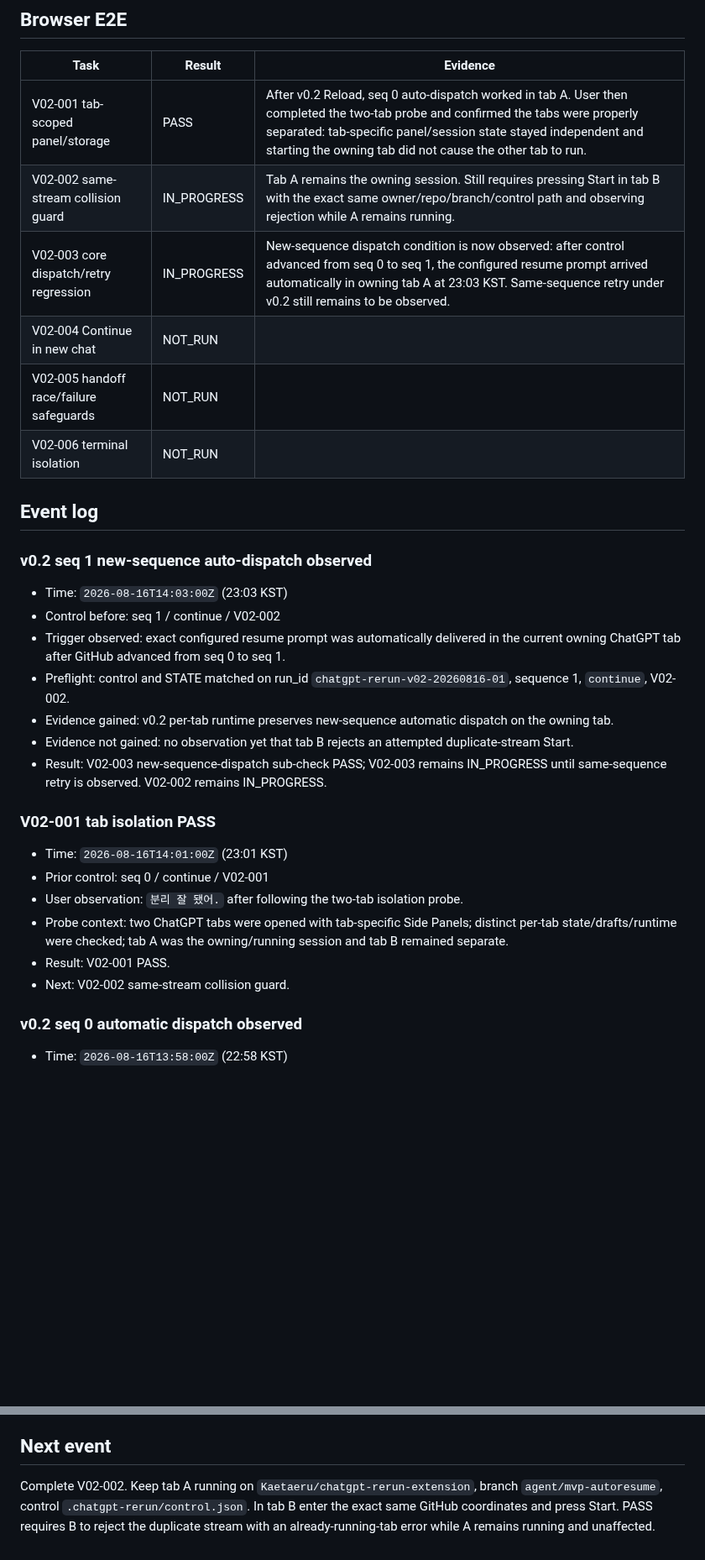
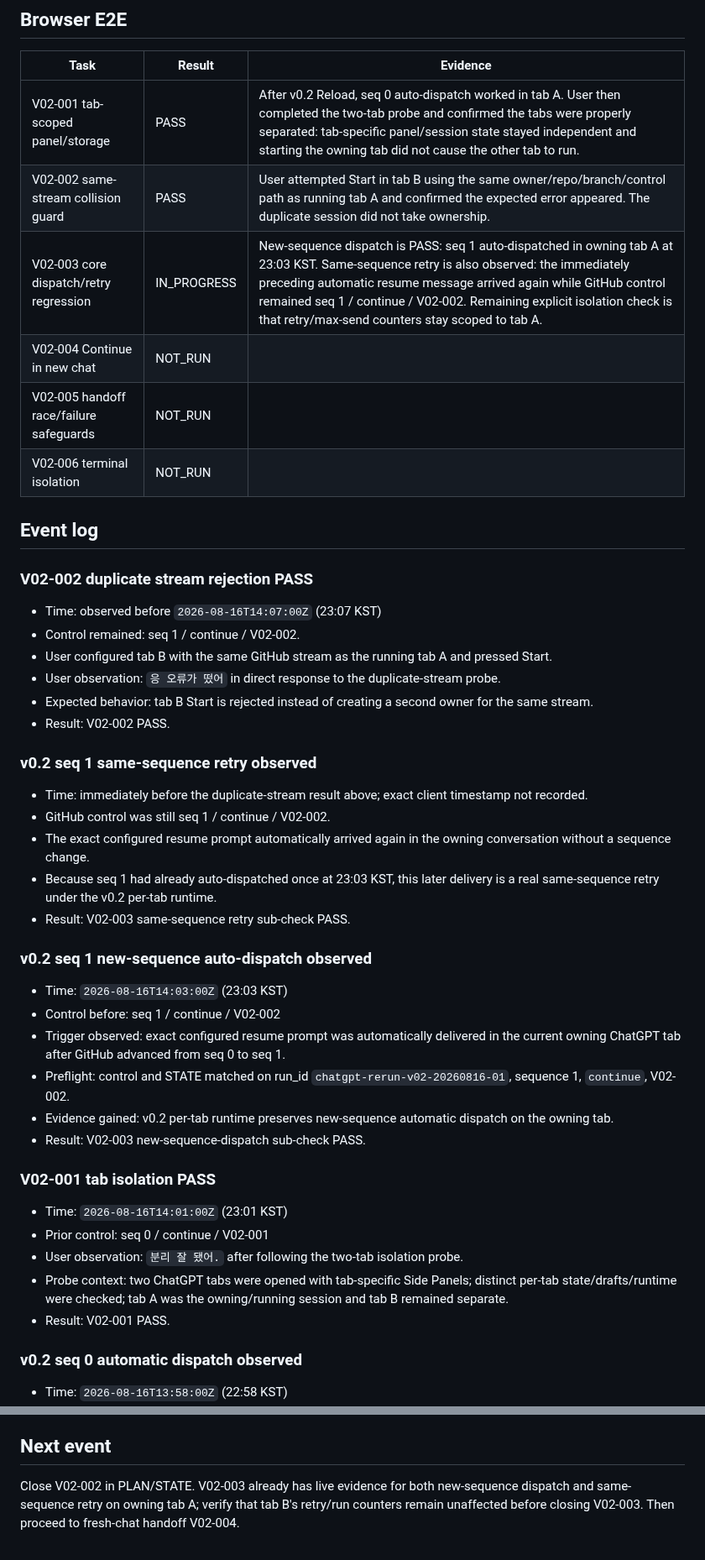
Before and after one commit to Kaetaeru/chatgpt-rerun-extension, a Markdown page: docs/V02_E2E_RESULT.md, 2 parts joined by grey strips. Shown at 84% size. Rendered like a GitHub page; blank space fills up the shorter version.

Commit message:
Record duplicate-stream rejection and same-sequence retry

```diff
--- a/docs/V02_E2E_RESULT.md
+++ b/docs/V02_E2E_RESULT.md
@@ -23,13 +23,30 @@ Runbook: `docs/V02_E2E_TEST_PLAN.md`
 | Task | Result | Evidence |
 |---|---|---|
 | V02-001 tab-scoped panel/storage | PASS | After v0.2 Reload, seq 0 auto-dispatch worked in tab A. User then completed the two-tab probe and confirmed the tabs were properly separated: tab-specific panel/session state stayed independent and starting the owning tab did not cause the other tab to run. |
-| V02-002 same-stream collision guard | IN_PROGRESS | Tab A remains the owning session. Still requires pressing Start in tab B with the exact same owner/repo/branch/control path and observing rejection while A remains running. |
-| V02-003 core dispatch/retry regression | IN_PROGRESS | New-sequence dispatch condition is now observed: after control advanced from seq 0 to seq 1, the configured resume prompt arrived automatically in owning tab A at 23:03 KST. Same-sequence retry under v0.2 still remains to be observed. |
+| V02-002 same-stream collision guard | PASS | User attempted Start in tab B using the same owner/repo/branch/control path as running tab A and confirmed the expected error appeared. The duplicate session did not take ownership. |
+| V02-003 core dispatch/retry regression | IN_PROGRESS | New-sequence dispatch is PASS: seq 1 auto-dispatched in owning tab A at 23:03 KST. Same-sequence retry is also observed: the immediately preceding automatic resume message arrived again while GitHub control remained seq 1 / continue / V02-002. Remaining explicit isolation check is that retry/max-send counters stay scoped to tab A. |
 | V02-004 Continue in new chat | NOT_RUN | |
 | V02-005 handoff race/failure safeguards | NOT_RUN | |
 | V02-006 terminal isolation | NOT_RUN | |
 
 ## Event log
+
+### V02-002 duplicate stream rejection PASS
+
+- Time: observed before `2026-08-16T14:07:00Z` (23:07 KST)
+- Control remained: seq 1 / continue / V02-002.
+- User configured tab B with the same GitHub stream as the running tab A and pressed Start.
+- User observation: `응 오류가 떴어` in direct response to the duplicate-stream probe.
+- Expected behavior: tab B Start is rejected instead of creating a second owner for the same stream.
+- Result: V02-002 PASS.
+
+### v0.2 seq 1 same-sequence retry observed
+
+- Time: immediately before the duplicate-stream result above; exact client timestamp not recorded.
+- GitHub control was still seq 1 / continue / V02-002.
+- The exact configured resume prompt automatically arrived again in the owning conversation without a sequence change.
+- Because seq 1 had already auto-dispatched once at 23:03 KST, this later delivery is a real same-sequence retry under the v0.2 per-tab runtime.
+- Result: V02-003 same-sequence retry sub-check PASS.
 
 ### v0.2 seq 1 new-sequence auto-dispatch observed
 
@@ -38,8 +55,7 @@ Runbook: `docs/V02_E2E_TEST_PLAN.md`
 - Trigger observed: exact configured resume prompt was automatically delivered in the current owning ChatGPT tab after GitHub advanced from seq 0 to seq 1.
 - Preflight: control and STATE matched on run_id `chatgpt-rerun-v02-20260816-01`, sequence 1, `continue`, V02-002.
 - Evidence gained: v0.2 per-tab runtime preserves new-sequence automatic dispatch on the owning tab.
-- Evidence not gained: no observation yet that tab B rejects an attempted duplicate-stream Start.
-- Result: V02-003 new-sequence-dispatch sub-check PASS; V02-003 remains IN_PROGRESS until same-sequence retry is observed. V02-002 remains IN_PROGRESS.
+- Result: V02-003 new-sequence-dispatch sub-check PASS.
 
 ### V02-001 tab isolation PASS
 
@@ -48,7 +64,6 @@ Runbook: `docs/V02_E2E_TEST_PLAN.md`
 - User observation: `분리 잘 됐어.` after following the two-tab isolation probe.
 - Probe context: two ChatGPT tabs were opened with tab-specific Side Panels; distinct per-tab state/drafts/runtime were checked; tab A was the owning/running session and tab B remained separate.
 - Result: V02-001 PASS.
-- Next: V02-002 same-stream collision guard.
 
 ### v0.2 seq 0 automatic dispatch observed
 
@@ -75,4 +90,4 @@ The previous run `chatgpt-rerun-dogfood-20260816-02` verified initial dispatch,
 
 ## Next event
 
-Complete V02-002. Keep tab A running on `Kaetaeru/chatgpt-rerun-extension`, branch `agent/mvp-autoresume`, control `.chatgpt-rerun/control.json`. In tab B enter the exact same GitHub coordinates and press Start. PASS requires B to reject the duplicate stream with an already-running-tab error while A remains running and unaffected.
+Close V02-002 in PLAN/STATE. V02-003 already has live evidence for both new-sequence dispatch and same-sequence retry on owning tab A; verify that tab B's retry/run counters remain unaffected before closing V02-003. Then proceed to fresh-chat handoff V02-004.
```
Also changed, not shown: other parts of docs/V02_E2E_RESULT.md (+1 -1 lines).
